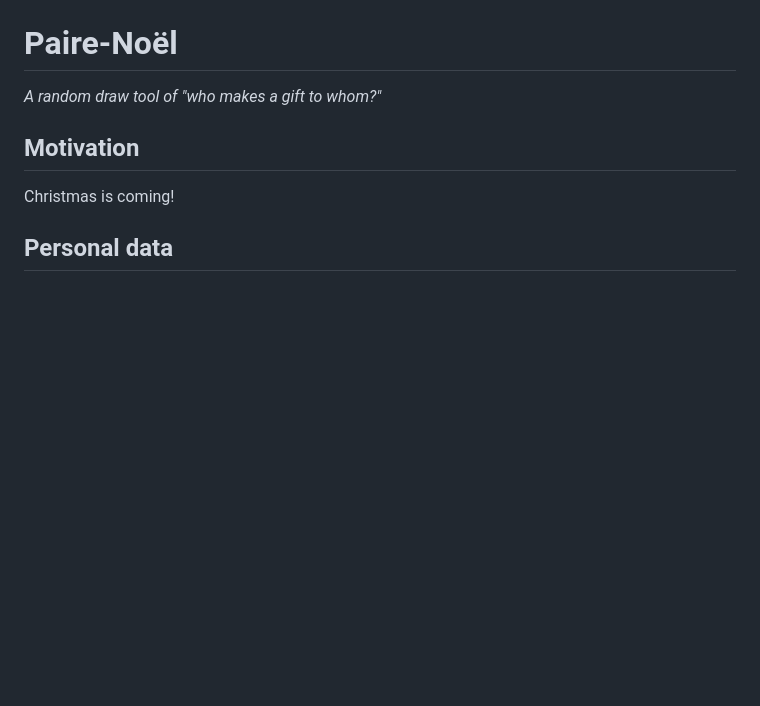
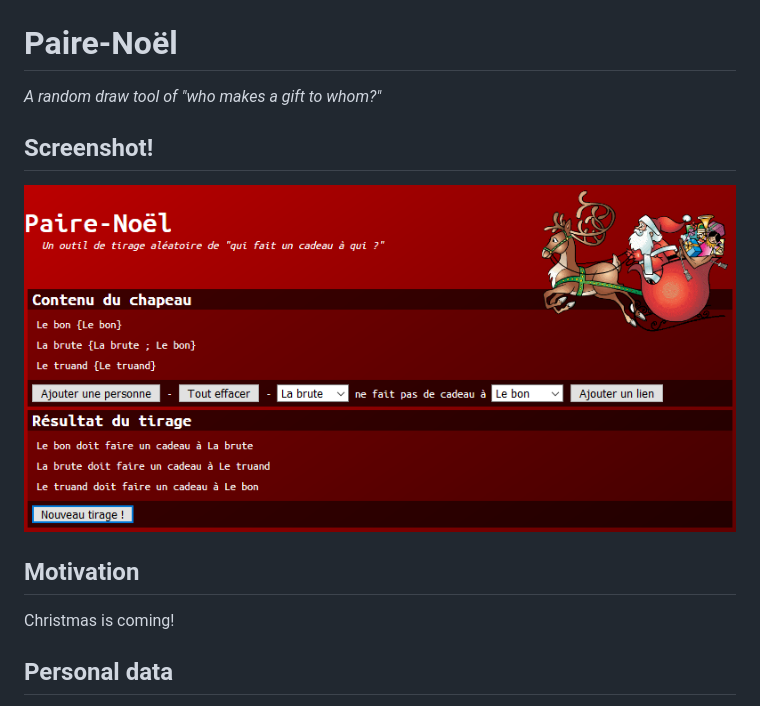
Before and after one commit to lenaindelaforetmagique/PaireNoel, a Markdown page: README.md, the part around the change. Drawn GitHub-style; pictures changed too: screenshot.png (added); blank space fills up the shorter version.

Commit message:
Screenshot

```diff
--- a/README.md
+++ b/README.md
@@ -1,6 +1,10 @@
 Paire-Noël
 ==========
 _A random draw tool of "who makes a gift to whom?"_
+
+## Screenshot!
+
+![Screenshot](screenshot.png)
 
 ## Motivation
 Christmas is coming!
```
Also changed, not shown: 1 other file.
